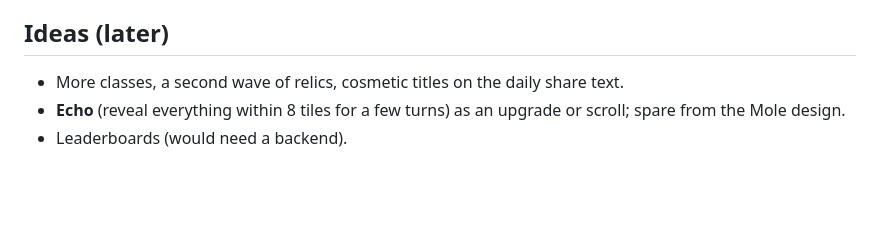
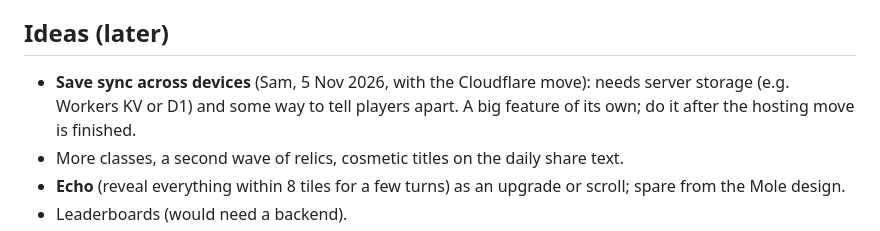
Before and after one commit to sam-carton6/amber-depths, a Markdown page: TODO.md, the part around the change. Drawn GitHub-style; blank space fills up the shorter version.

Commit message:
Notes: park save sync idea
Co-Authored-By: Claude Opus 5.5 <noreply@anthropic.com>

```diff
--- a/TODO.md
+++ b/TODO.md
@@ -24,6 +24,8 @@ and whether the menu fix and Controls work on his iPhone. Then potions/gold if t
 
 ## Ideas (later)
 
+- **Save sync across devices** (Sam, 5 Nov 2026, with the Cloudflare move): needs server storage (e.g. Workers KV
+  or D1) and some way to tell players apart. A big feature of its own; do it after the hosting move is finished.
 - More classes, a second wave of relics, cosmetic titles on the daily share text.
 - **Echo** (reveal everything within 8 tiles for a few turns) as an upgrade or scroll; spare from the Mole design.
 - Leaderboards (would need a backend).
```
